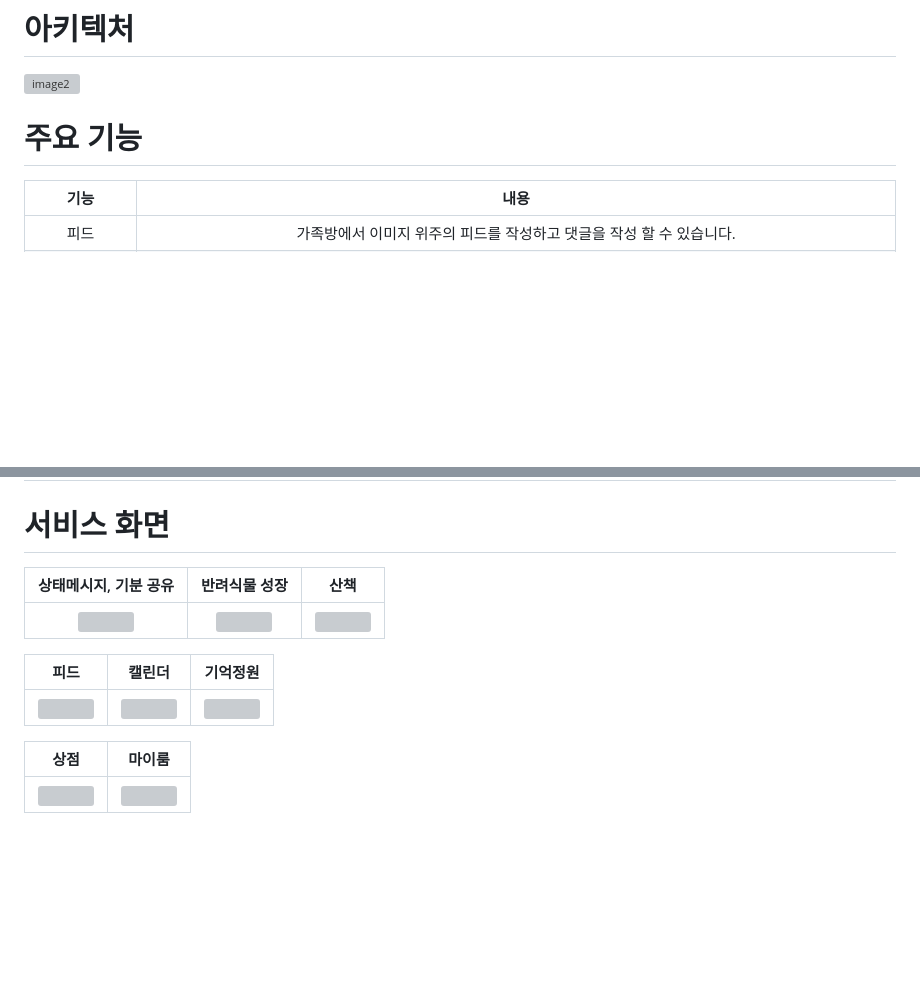
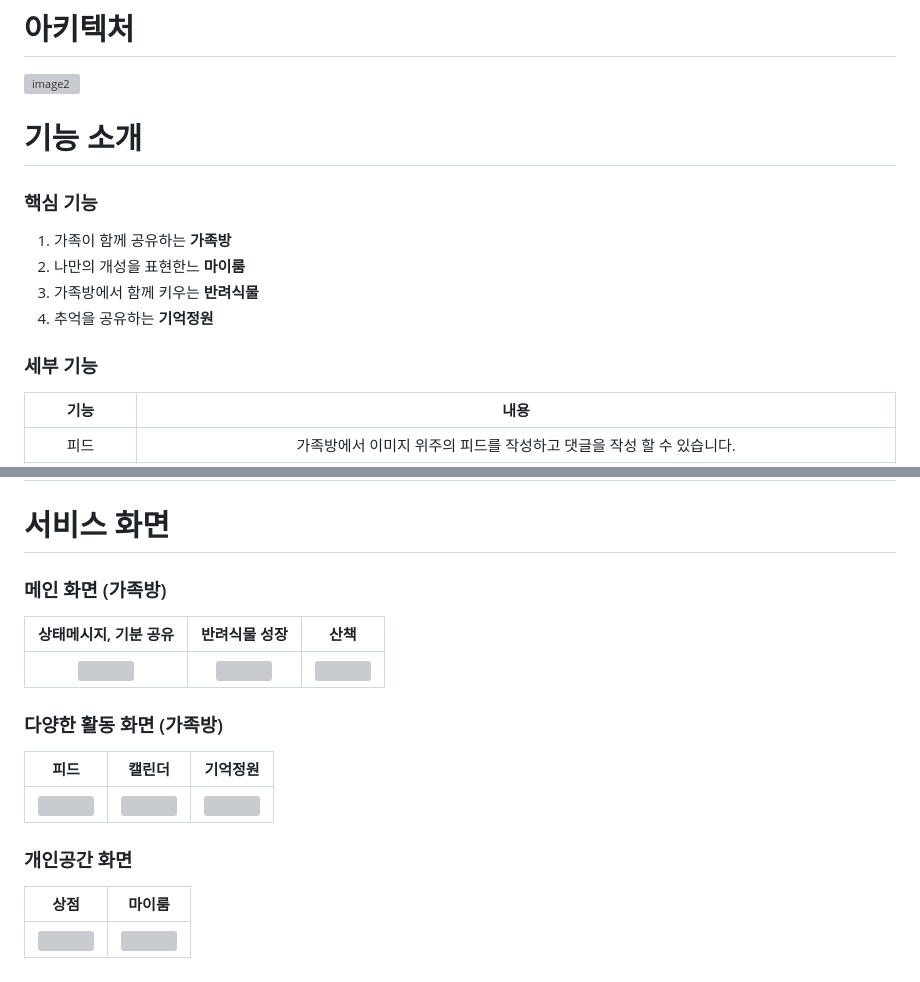
Before and after one commit to soddong/flolink, a Markdown page: README.md, 2 parts joined by grey strips. GitHub-like rendering; blank space fills up the shorter version; grey boxes are pictures that could not be loaded.

Commit message:
[BE] docs: 기능 설명 보충

```diff
--- a/README.md
+++ b/README.md
@@ -10,7 +10,15 @@ Flolink는 가족 간의 소통을 위한 플랫폼으로, 가족구성원들과
 # 아키텍처
 ![image2](https://github.com/user-attachments/assets/d2b9652e-594a-44b6-829c-c1f8d21a1a82)
 
-# 주요 기능
+# 기능 소개
+
+### 핵심 기능
+1. 가족이 함께 공유하는 **가족방**
+2. 나만의 개성을 표현한느 **마이룸**
+3. 가족방에서 함께 키우는 **반려식물**
+4. 추억을 공유하는 **기억정원**
+
+### 세부 기능
 | <center>기능</center> | <center>내용</center> |
 |:--------:|:--------:|
 | 피드 | 가족방에서 이미지 위주의 피드를 작성하고 댓글을 작성 할 수 있습니다.  |
@@ -25,14 +33,17 @@ Flolink는 가족 간의 소통을 위한 플랫폼으로, 가족구성원들과
 | 푸시 알림 | 내가 작성한 피드에 댓글이 달렸을 때, 일정이 공유되었을 때, 일정 당일 오전 8시, 공지가 등록되었을때, 에 푸시 알림을 받을 수 있습니다. |
 
 # 서비스 화면
+### 메인 화면 (가족방)
 | <center>상태메시지, 기분 공유</center> | <center>반려식물 성장</center> | <center>산책</center> |
 |:--------:|:--------:|:--------:|
 |<img src="./exec/pages/상태메시지, 기분 공유.gif" height="600"/> |<img src="./exec/pages/반려식물 성장.gif" height="600"/> |<img src="./exec/pages/산책.gif" height="600"/> |
 
+### 다양한 활동 화면 (가족방)
 | <center>피드</center> | <center>캘린더</center> | <center>기억정원</center> |
 |:--------:|:--------:|:--------:|
 |<img src="./exec/pages/피드.gif" height="600"/> | <img src="./exec/pages/캘린더.gif" height="600"/> | <img src="./exec/pages/기억정원.gif" height="600"/> |
 
+### 개인공간 화면
 | <center>상점</center> | <center>마이룸</center> |
 |:--------:|:--------:|
 | <img src="./exec/pages/상점.gif" height="600"/> | <img src="./exec/pages/마이룸.gif" height="600"/> |
```
